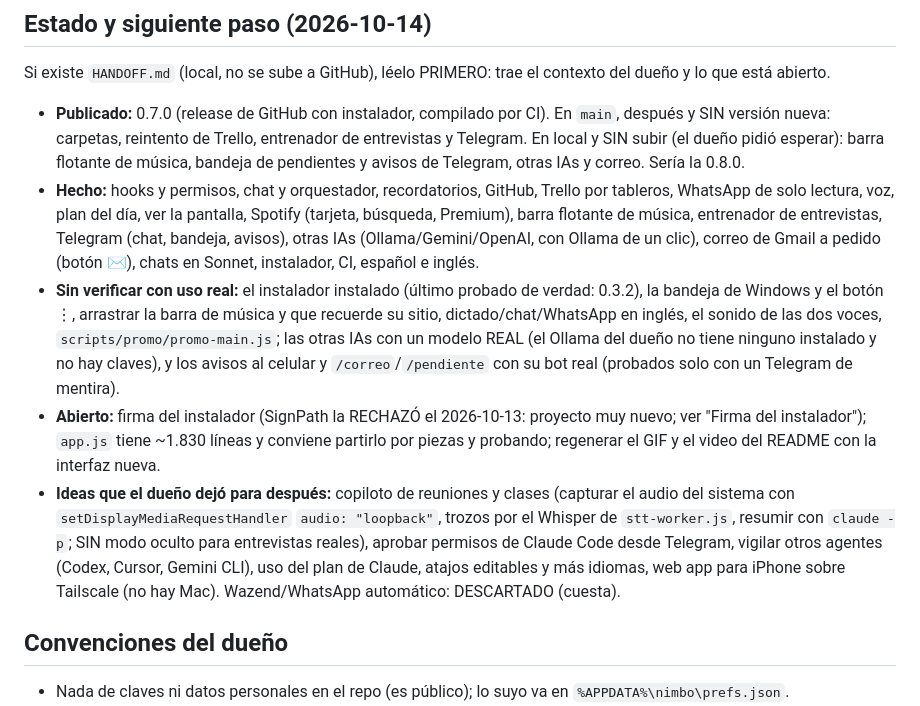
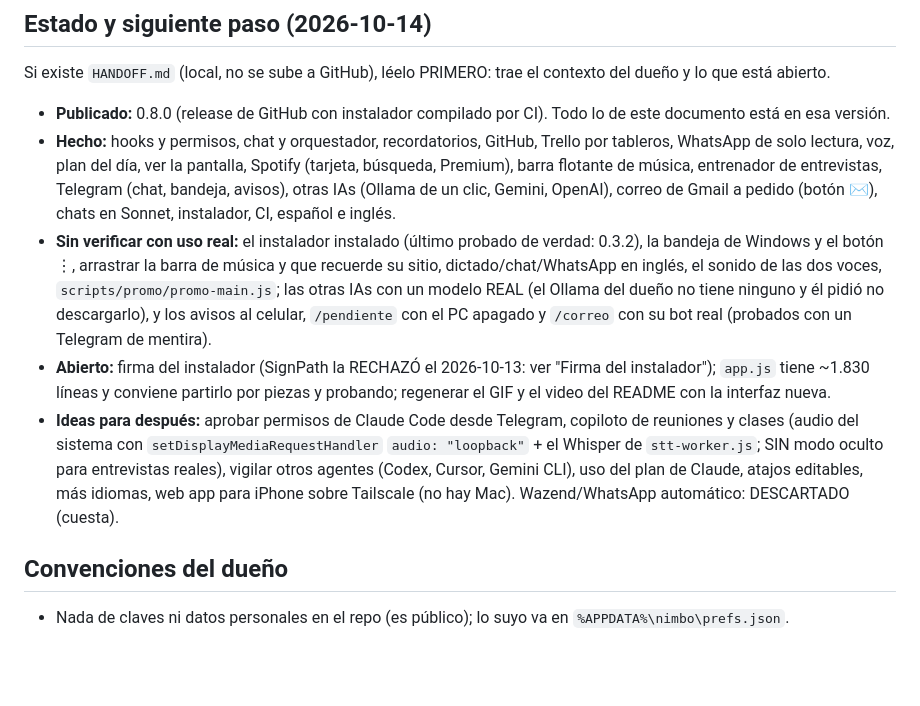
Before and after one commit to FedericoChalaca/nimbo, a Markdown page: CLAUDE.md, the part around the change. Rendered like a GitHub page; blank space fills up the shorter version.

Commit message:
CLAUDE.md: state after 0.8.0
Co-Authored-By: Claude Opus 5.5 <noreply@anthropic.com>

```diff
--- a/CLAUDE.md
+++ b/CLAUDE.md
@@ -8,22 +8,11 @@ Solo Windows 10/11. Interfaz en español. Instalación y uso para personas: `REA
 
 ## Estado y siguiente paso (2026-10-14)
 Si existe `HANDOFF.md` (local, no se sube a GitHub), léelo PRIMERO: trae el contexto del dueño y lo que está abierto.
-- **Publicado:** 0.7.0 (release de GitHub con instalador, compilado por CI). En `main`, después y SIN versión nueva: carpetas, reintento
-  de Trello, entrenador de entrevistas y Telegram. En local y SIN subir (el dueño pidió esperar): barra flotante de música, bandeja de
-  pendientes y avisos de Telegram, otras IAs y correo. Sería la 0.8.0.
-- **Hecho:** hooks y permisos, chat y orquestador, recordatorios, GitHub, Trello por tableros, WhatsApp de solo lectura, voz, plan del día,
-  ver la pantalla, Spotify (tarjeta, búsqueda, Premium), barra flotante de música, entrenador de entrevistas, Telegram (chat, bandeja, avisos),
-  otras IAs (Ollama/Gemini/OpenAI, con Ollama de un clic), correo de Gmail a pedido (botón ✉), chats en Sonnet, instalador, CI, español e inglés.
-- **Sin verificar con uso real:** el instalador instalado (último probado de verdad: 0.3.2), la bandeja de Windows y el botón ⋮, arrastrar la barra
-  de música y que recuerde su sitio, dictado/chat/WhatsApp en inglés, el sonido de las dos voces, `scripts/promo/promo-main.js`; las otras IAs
-  con un modelo REAL (el Ollama del dueño no tiene ninguno instalado y no hay claves), y los avisos al celular y `/correo`/`/pendiente` con su
-  bot real (probados solo con un Telegram de mentira).
-- **Abierto:** firma del instalador (SignPath la RECHAZÓ el 2026-10-13: proyecto muy nuevo; ver "Firma del instalador"); `app.js` tiene ~1.830
-  líneas y conviene partirlo por piezas y probando; regenerar el GIF y el video del README con la interfaz nueva.
-- **Ideas que el dueño dejó para después:** copiloto de reuniones y clases (capturar el audio del sistema con `setDisplayMediaRequestHandler`
-  `audio: "loopback"`, trozos por el Whisper de `stt-worker.js`, resumir con `claude -p`; SIN modo oculto para entrevistas reales), aprobar permisos
-  de Claude Code desde Telegram, vigilar otros agentes (Codex, Cursor, Gemini CLI), uso del plan de Claude, atajos editables y más idiomas, web app para
-  iPhone sobre Tailscale (no hay Mac). Wazend/WhatsApp automático: DESCARTADO (cuesta).
+- **Publicado:** 0.8.0 (release de GitHub con instalador compilado por CI). Todo lo de este documento está en esa versión.
+- **Hecho:** hooks y permisos, chat y orquestador, recordatorios, GitHub, Trello por tableros, WhatsApp de solo lectura, voz, plan del día, ver la pantalla, Spotify (tarjeta, búsqueda, Premium), barra flotante de música, entrenador de entrevistas, Telegram (chat, bandeja, avisos), otras IAs (Ollama de un clic, Gemini, OpenAI), correo de Gmail a pedido (botón ✉), chats en Sonnet, instalador, CI, español e inglés.
+- **Sin verificar con uso real:** el instalador instalado (último probado de verdad: 0.3.2), la bandeja de Windows y el botón ⋮, arrastrar la barra de música y que recuerde su sitio, dictado/chat/WhatsApp en inglés, el sonido de las dos voces, `scripts/promo/promo-main.js`; las otras IAs con un modelo REAL (el Ollama del dueño no tiene ninguno y él pidió no descargarlo), y los avisos al celular, `/pendiente` con el PC apagado y `/correo` con su bot real (probados con un Telegram de mentira).
+- **Abierto:** firma del instalador (SignPath la RECHAZÓ el 2026-10-13: ver "Firma del instalador"); `app.js` tiene ~1.830 líneas y conviene partirlo por piezas y probando; regenerar el GIF y el video del README con la interfaz nueva.
+- **Ideas para después:** aprobar permisos de Claude Code desde Telegram, copiloto de reuniones y clases (audio del sistema con `setDisplayMediaRequestHandler` `audio: "loopback"` + el Whisper de `stt-worker.js`; SIN modo oculto para entrevistas reales), vigilar otros agentes (Codex, Cursor, Gemini CLI), uso del plan de Claude, atajos editables, más idiomas, web app para iPhone sobre Tailscale (no hay Mac). Wazend/WhatsApp automático: DESCARTADO (cuesta).
 
 ## Convenciones del dueño
 - Nada de claves ni datos personales en el repo (es público); lo suyo va en `%APPDATA%\nimbo\prefs.json`.
```
